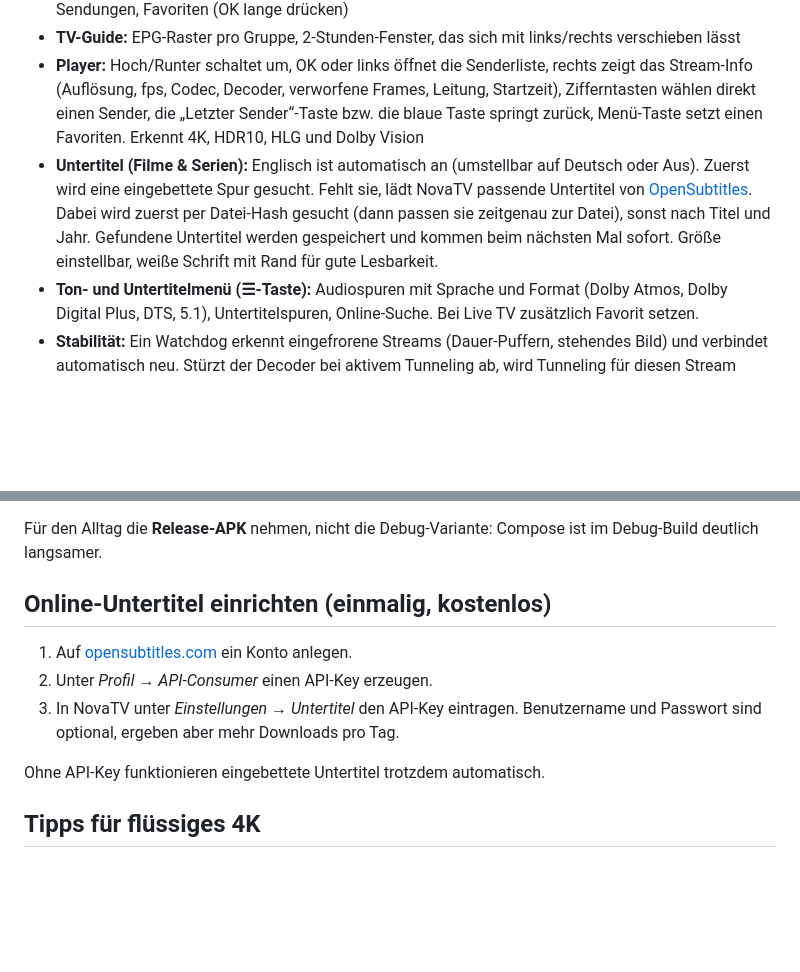
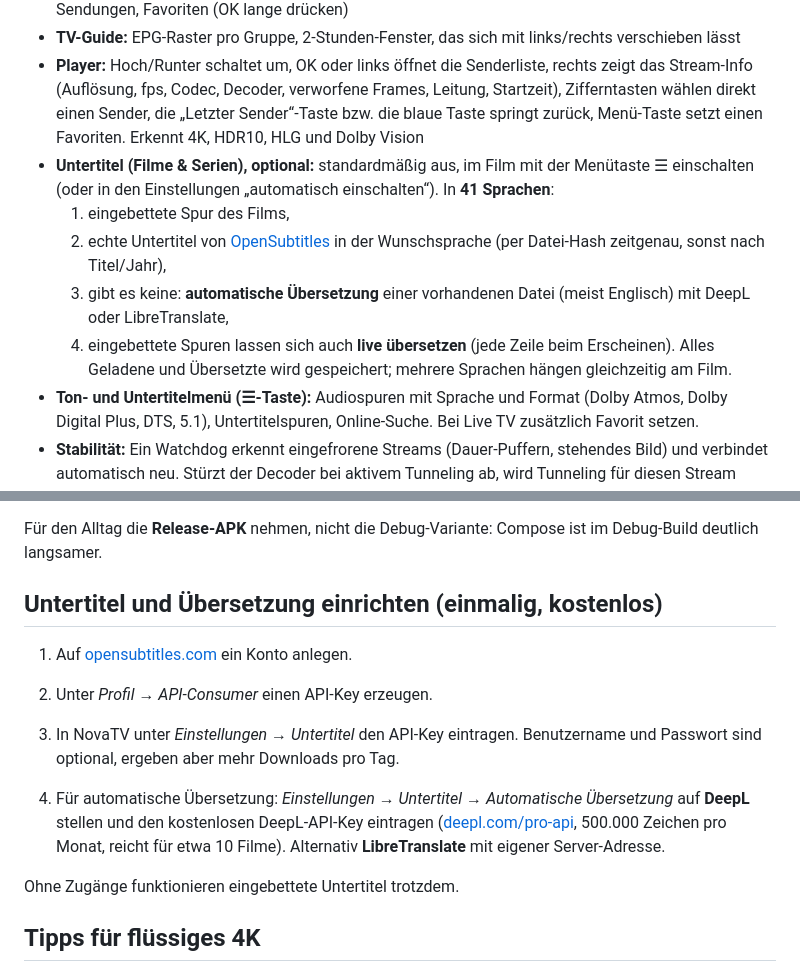
Before and after one commit to hanoi96international-gif/Nova-tv, a Markdown page: README.md, 2 parts joined by grey strips. GitHub-like rendering; blank space fills up the shorter version.

Commit message:
README: Untertitel optional, 41 Sprachen, Übersetzung
Co-Authored-By: Claude Opus 5.5 <noreply@anthropic.com>
Claude-Session: https://claude.ai/code/session_014zdVz3pow18jKo3C14EYQ1

```diff
--- a/README.md
+++ b/README.md
@@ -23,7 +23,12 @@ NovaTV ist ein reiner Player. Sender, Filme und Serien kommen aus deinem eigenen
 - **Live TV:** Gruppen, Senderliste mit aktuellem Programm und Fortschritt, Detailspalte mit den nächsten Sendungen, Favoriten (OK lange drücken)
 - **TV-Guide:** EPG-Raster pro Gruppe, 2-Stunden-Fenster, das sich mit links/rechts verschieben lässt
 - **Player:** Hoch/Runter schaltet um, OK oder links öffnet die Senderliste, rechts zeigt das Stream-Info (Auflösung, fps, Codec, Decoder, verworfene Frames, Leitung, Startzeit), Zifferntasten wählen direkt einen Sender, die „Letzter Sender“-Taste bzw. die blaue Taste springt zurück, Menü-Taste setzt einen Favoriten. Erkennt 4K, HDR10, HLG und Dolby Vision
-- **Untertitel (Filme & Serien):** Englisch ist automatisch an (umstellbar auf Deutsch oder Aus). Zuerst wird eine eingebettete Spur gesucht. Fehlt sie, lädt NovaTV passende Untertitel von [OpenSubtitles](https://www.opensubtitles.com). Dabei wird zuerst per Datei-Hash gesucht (dann passen sie zeitgenau zur Datei), sonst nach Titel und Jahr. Gefundene Untertitel werden gespeichert und kommen beim nächsten Mal sofort. Größe einstellbar, weiße Schrift mit Rand für gute Lesbarkeit.
+- **Untertitel (Filme & Serien), optional:** standardmäßig aus, im Film mit der Menütaste ☰ einschalten (oder in den Einstellungen „automatisch einschalten“). In **41 Sprachen**:
+  1. eingebettete Spur des Films,
+  2. echte Untertitel von [OpenSubtitles](https://www.opensubtitles.com) in der Wunschsprache (per Datei-Hash zeitgenau, sonst nach Titel/Jahr),
+  3. gibt es keine: **automatische Übersetzung** einer vorhandenen Datei (meist Englisch) mit DeepL oder LibreTranslate,
+  4. eingebettete Spuren lassen sich auch **live übersetzen** (jede Zeile beim Erscheinen).
+  Alles Geladene und Übersetzte wird gespeichert; mehrere Sprachen hängen gleichzeitig am Film.
 - **Ton- und Untertitelmenü (☰-Taste):** Audiospuren mit Sprache und Format (Dolby Atmos, Dolby Digital Plus, DTS, 5.1), Untertitelspuren, Online-Suche. Bei Live TV zusätzlich Favorit setzen.
 - **Stabilität:** Ein Watchdog erkennt eingefrorene Streams (Dauer-Puffern, stehendes Bild) und verbindet automatisch neu. Stürzt der Decoder bei aktivem Tunneling ab, wird Tunneling für diesen Stream abgeschaltet und neu gestartet. Kurzer Lese-Timeout (12 s), damit tote Verbindungen schnell auffallen. Bei Fehlern gibt es bis zu drei Wiederholungen, HLS ohne Endung wird automatisch erkannt.
 - **Filme und Serien:** Kategorien, Poster-Raster, Staffeln und Episoden (Xtream), Fortsetzen an der letzten Position
@@ -38,13 +43,15 @@ NovaTV ist ein reiner Player. Sender, Filme und Serien kommen aus deinem eigenen
 
 Für den Alltag die **Release-APK** nehmen, nicht die Debug-Variante: Compose ist im Debug-Build deutlich langsamer.
 
-## Online-Untertitel einrichten (einmalig, kostenlos)
+## Untertitel und Übersetzung einrichten (einmalig, kostenlos)
 
 1. Auf [opensubtitles.com](https://www.opensubtitles.com) ein Konto anlegen.
 2. Unter *Profil → API-Consumer* einen API-Key erzeugen.
 3. In NovaTV unter *Einstellungen → Untertitel* den API-Key eintragen. Benutzername und Passwort sind optional, ergeben aber mehr Downloads pro Tag.
 
-Ohne API-Key funktionieren eingebettete Untertitel trotzdem automatisch.
+4. Für automatische Übersetzung: *Einstellungen → Untertitel → Automatische Übersetzung* auf **DeepL** stellen und den kostenlosen DeepL-API-Key eintragen ([deepl.com/pro-api](https://www.deepl.com/pro-api), 500.000 Zeichen pro Monat, reicht für etwa 10 Filme). Alternativ **LibreTranslate** mit eigener Server-Adresse.
+
+Ohne Zugänge funktionieren eingebettete Untertitel trotzdem.
 
 ## Tipps für flüssiges 4K
 
```
